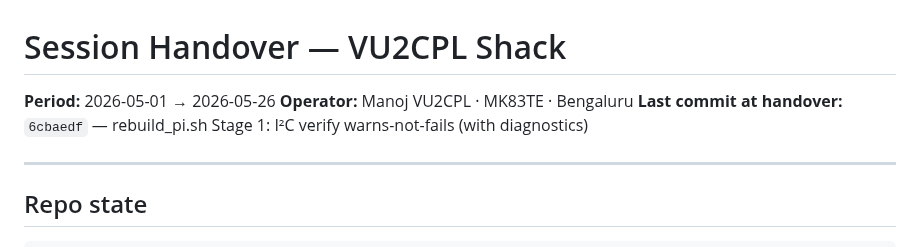
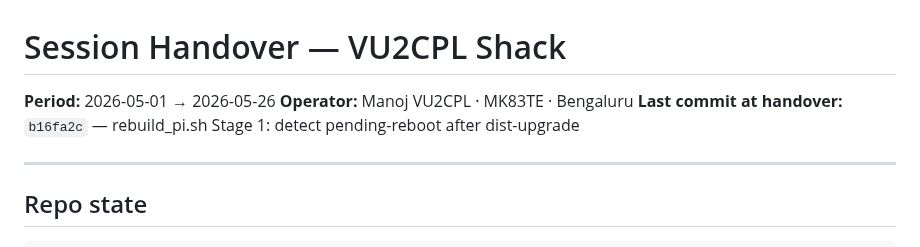
Before and after one commit to vu2cpl/vu2cpl-shack, a Markdown page: HANDOVER.md, the part around the change. Drawn GitHub-style.

Commit message:
HANDOVER: tip pointer bumped to b16fa2c
Co-Authored-By: Claude Opus 4.7 <noreply@anthropic.com>

```diff
--- a/HANDOVER.md
+++ b/HANDOVER.md
@@ -2,7 +2,7 @@
 
 **Period:** 2026-05-01 → 2026-05-26
 **Operator:** Manoj VU2CPL · MK83TE · Bengaluru
-**Last commit at handover:** `6cbaedf` — rebuild_pi.sh Stage 1: I²C verify warns-not-fails (with diagnostics)
+**Last commit at handover:** `b16fa2c` — rebuild_pi.sh Stage 1: detect pending-reboot after dist-upgrade
 
 ---
 
```
